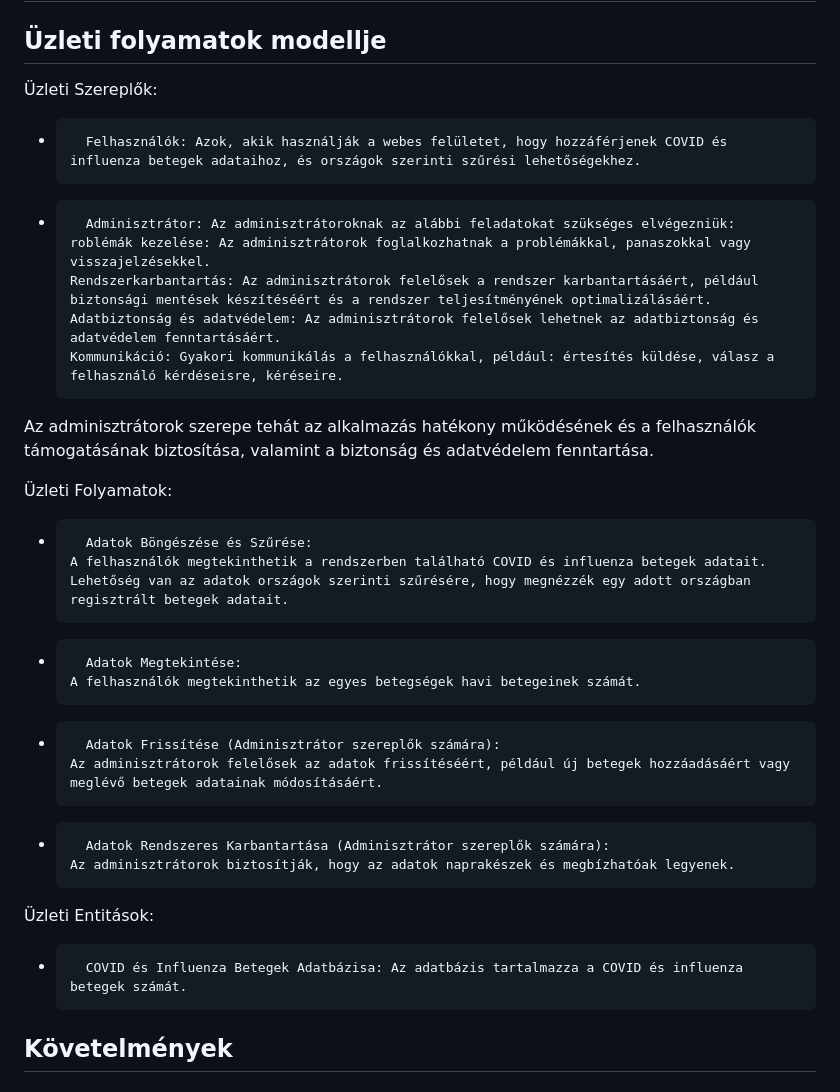
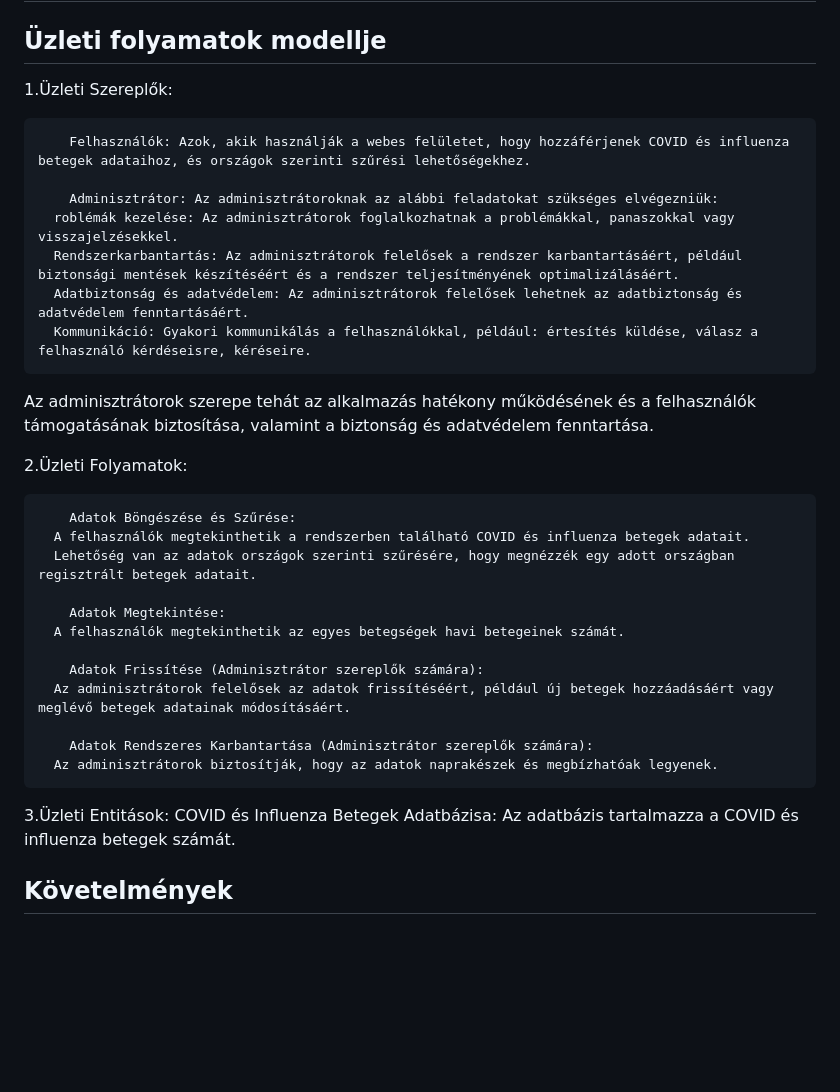
Before and after one commit to zsoltkovacs94/koffein-flu-prediction, a Markdown page: docs/rendszerterv.md, the part around the change. Rendered like a GitHub page; blank space fills up the shorter version.

Commit message:
Üzleti folyamatok modellje módosítás

```diff
--- a/docs/rendszerterv.md
+++ b/docs/rendszerterv.md
@@ -12,34 +12,34 @@ A rendszer az adatokat a projecten belül saját adatbázisban tárolja aminek a
 
 ## Üzleti folyamatok modellje
 
-Üzleti Szereplők:
+1.Üzleti Szereplők:
 
-* 		Felhasználók: Azok, akik használják a webes felületet, hogy hozzáférjenek COVID és influenza betegek adataihoz, és országok szerinti szűrési lehetőségekhez.
+ 		Felhasználók: Azok, akik használják a webes felületet, hogy hozzáférjenek COVID és influenza betegek adataihoz, és országok szerinti szűrési lehetőségekhez.
 
-* 		Adminisztrátor: Az adminisztrátoroknak az alábbi feladatokat szükséges elvégezniük:
+ 		Adminisztrátor: Az adminisztrátoroknak az alábbi feladatokat szükséges elvégezniük:
       roblémák kezelése: Az adminisztrátorok foglalkozhatnak a problémákkal, panaszokkal vagy visszajelzésekkel.
       Rendszerkarbantartás: Az adminisztrátorok felelősek a rendszer karbantartásáért, például biztonsági mentések készítéséért és a rendszer teljesítményének optimalizálásáért.
       Adatbiztonság és adatvédelem: Az adminisztrátorok felelősek lehetnek az adatbiztonság és adatvédelem fenntartásáért.
       Kommunikáció: Gyakori kommunikálás a felhasználókkal, például: értesítés küldése, válasz a felhasználó kérdéseisre, kéréseire.
 Az adminisztrátorok szerepe tehát az alkalmazás hatékony működésének és a felhasználók támogatásának biztosítása, valamint a biztonság és adatvédelem fenntartása.
 
-Üzleti Folyamatok:
+2.Üzleti Folyamatok:
 
-* 		Adatok Böngészése és Szűrése:
+ 		Adatok Böngészése és Szűrése:
       A felhasználók megtekinthetik a rendszerben található COVID és influenza betegek adatait.
       Lehetőség van az adatok országok szerinti szűrésére, hogy megnézzék egy adott országban regisztrált betegek adatait.
 
-* 		Adatok Megtekintése:
+ 		Adatok Megtekintése:
       A felhasználók megtekinthetik az egyes betegségek havi betegeinek számát.
 
-* 		Adatok Frissítése (Adminisztrátor szereplők számára):
+ 		Adatok Frissítése (Adminisztrátor szereplők számára):
       Az adminisztrátorok felelősek az adatok frissítéséért, például új betegek hozzáadásáért vagy meglévő betegek adatainak módosításáért.
 
-* 		Adatok Rendszeres Karbantartása (Adminisztrátor szereplők számára):
+		Adatok Rendszeres Karbantartása (Adminisztrátor szereplők számára):
       Az adminisztrátorok biztosítják, hogy az adatok naprakészek és megbízhatóak legyenek.
 
-Üzleti Entitások:
-* 		COVID és Influenza Betegek Adatbázisa: Az adatbázis tartalmazza a COVID és influenza betegek számát.
+3.Üzleti Entitások:
+		COVID és Influenza Betegek Adatbázisa: Az adatbázis tartalmazza a COVID és influenza betegek számát.
 
 
 ## Követelmények
```
